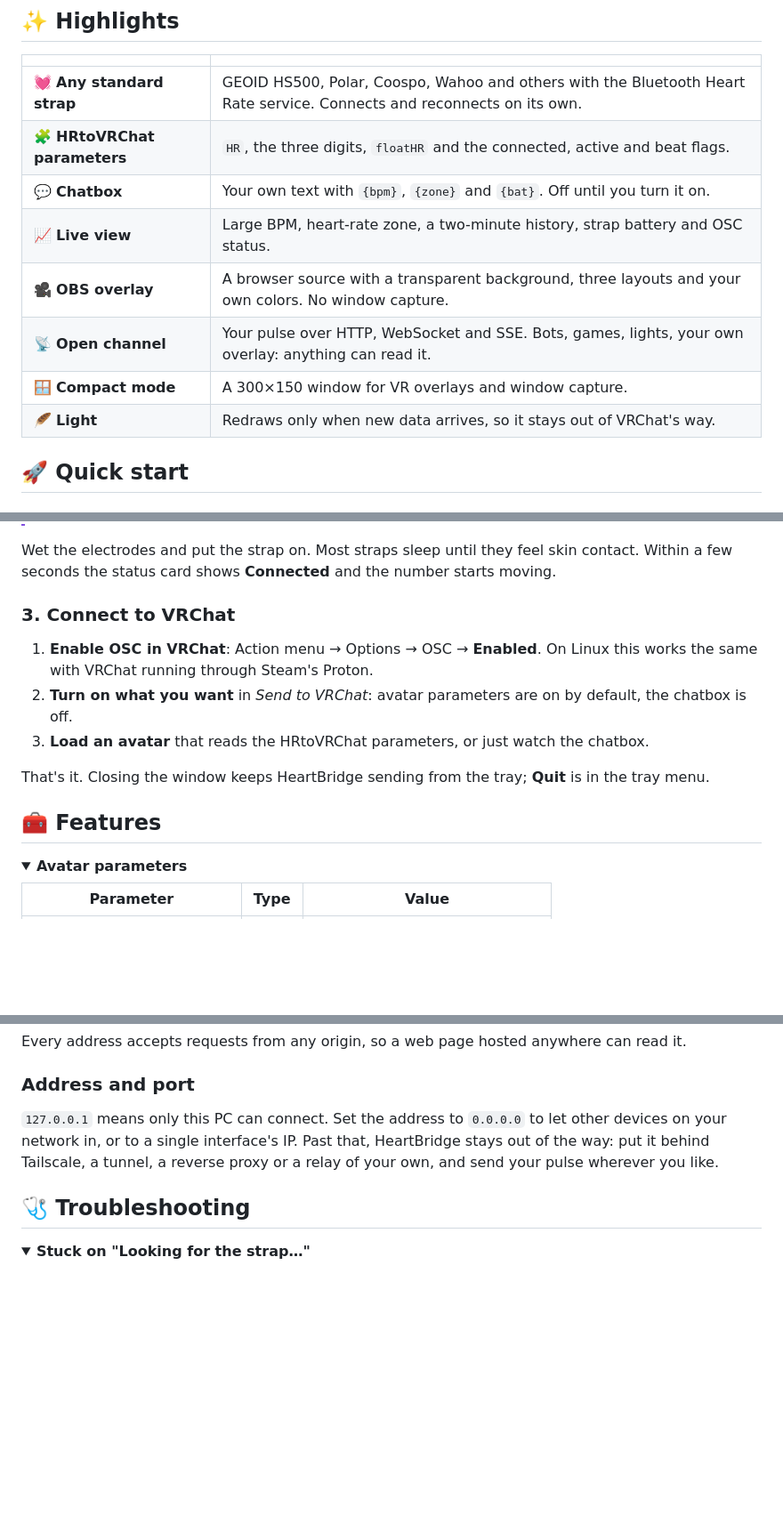
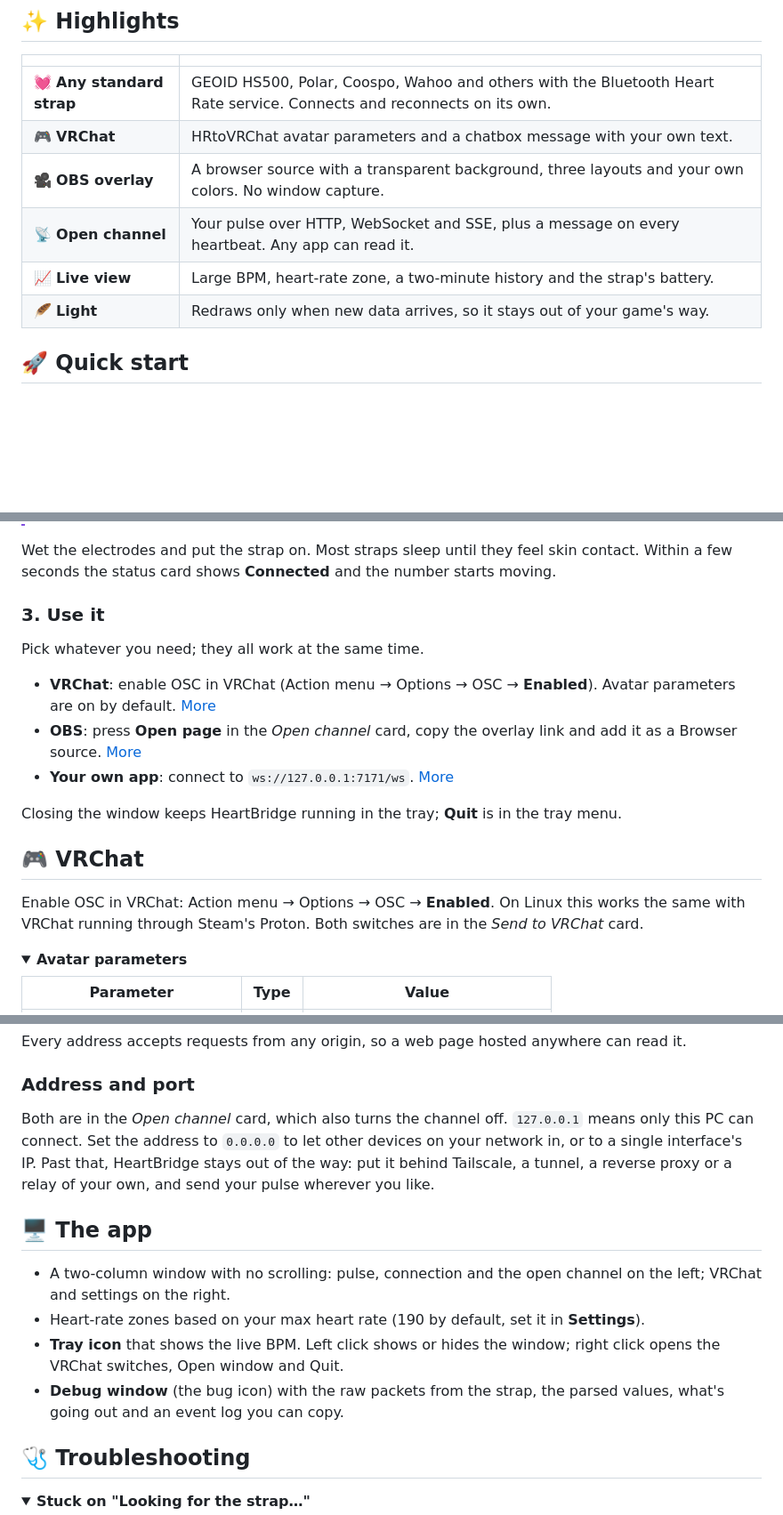
Before and after one commit to setsumi-vrc/heartbridge, a Markdown page: README.md, 3 parts joined by grey strips. Shown at 89% size. Drawn GitHub-style; folded sections open; blank space fills up the shorter version.

```diff
--- a/README.md
+++ b/README.md
@@ -43,13 +49,11 @@ and works with any strap that uses the standard service.
 |   |   |
 |---|---|
 | 💓 **Any standard strap** | GEOID HS500, Polar, Coospo, Wahoo and others with the Bluetooth Heart Rate service. Connects and reconnects on its own. |
-| 🧩 **HRtoVRChat parameters** | `HR`, the three digits, `floatHR` and the connected, active and beat flags. |
-| 💬 **Chatbox** | Your own text with `{bpm}`, `{zone}` and `{bat}`. Off until you turn it on. |
-| 📈 **Live view** | Large BPM, heart-rate zone, a two-minute history, strap battery and OSC status. |
+| 🎮 **VRChat** | HRtoVRChat avatar parameters and a chatbox message with your own text. |
 | 🎥 **OBS overlay** | A browser source with a transparent background, three layouts and your own colors. No window capture. |
-| 📡 **Open channel** | Your pulse over HTTP, WebSocket and SSE. Bots, games, lights, your own overlay: anything can read it. |
-| 🪟 **Compact mode** | A 300×150 window for VR overlays and window capture. |
-| 🪶 **Light** | Redraws only when new data arrives, so it stays out of VRChat's way. |
+| 📡 **Open channel** | Your pulse over HTTP, WebSocket and SSE, plus a message on every heartbeat. Any app can read it. |
+| 📈 **Live view** | Large BPM, heart-rate zone, a two-minute history and the strap's battery. |
+| 🪶 **Light** | Redraws only when new data arrives, so it stays out of your game's way. |
 
 ## 🚀 Quick start
 
@@ -111,18 +115,22 @@ On an Intel Mac, [build from source](#-building-from-source).
 Wet the electrodes and put the strap on. Most straps sleep until they feel skin contact. Within a
 few seconds the status card shows **Connected** and the number starts moving.
 
-### 3. Connect to VRChat
+### 3. Use it
 
-1. **Enable OSC in VRChat**: Action menu → Options → OSC → **Enabled**. On Linux this works the
-   same with VRChat running through Steam's Proton.
-2. **Turn on what you want** in *Send to VRChat*: avatar parameters are on by default, the
-   chatbox is off.
-3. **Load an avatar** that reads the HRtoVRChat parameters, or just watch the chatbox.
+Pick whatever you need; they all work at the same time.
 
-That's it. Closing the window keeps HeartBridge sending from the tray; **Quit** is in the tray
-menu.
+- **VRChat**: enable OSC in VRChat (Action menu → Options → OSC → **Enabled**). Avatar parameters
+  are on by default. [More](#-vrchat)
+- **OBS**: press **Open page** in the *Open channel* card, copy the overlay link and add it as a
+  Browser source. [More](#-obs-overlay)
+- **Your own app**: connect to `ws://127.0.0.1:7171/ws`. [More](#-your-own-apps)
 
-## 🧰 Features
+Closing the window keeps HeartBridge running in the tray; **Quit** is in the tray menu.
+
+## 🎮 VRChat
+
+Enable OSC in VRChat: Action menu → Options → OSC → **Enabled**. On Linux this works the same
+with VRChat running through Steam's Proton. Both switches are in the *Send to VRChat* card.
 
 <details open>
 <summary><b>Avatar parameters</b></summary>
@@ -235,10 +236,20 @@ Every address accepts requests from any origin, so a web page hosted anywhere ca
 
 ### Address and port
 
-`127.0.0.1` means only this PC can connect. Set the address to `0.0.0.0` to let other devices on
-your network in, or to a single interface's IP. Past that, HeartBridge stays out of the way:
-put it behind Tailscale, a tunnel, a reverse proxy or a relay of your own, and send your pulse
-wherever you like.
+Both are in the *Open channel* card, which also turns the channel off. `127.0.0.1` means only
+this PC can connect. Set the address to `0.0.0.0` to let other devices on your network in, or
+to a single interface's IP. Past that, HeartBridge stays out of the way: put it behind Tailscale,
+a tunnel, a reverse proxy or a relay of your own, and send your pulse wherever you like.
+
+## 🖥️ The app
+
+- A two-column window with no scrolling: pulse, connection and the open channel on the left;
+  VRChat and settings on the right.
+- Heart-rate zones based on your max heart rate (190 by default, set it in **Settings**).
+- **Tray icon** that shows the live BPM. Left click shows or hides the window; right click opens
+  the VRChat switches, Open window and Quit.
+- **Debug window** (the bug icon) with the raw packets from the strap, the parsed values, what's
+  going out and an event log you can copy.
 
 ## 🩺 Troubleshooting
 
```
Also changed, not shown: other parts of README.md (+32 -33 lines), assets/overlay-builder.png (added), 2 other files.
